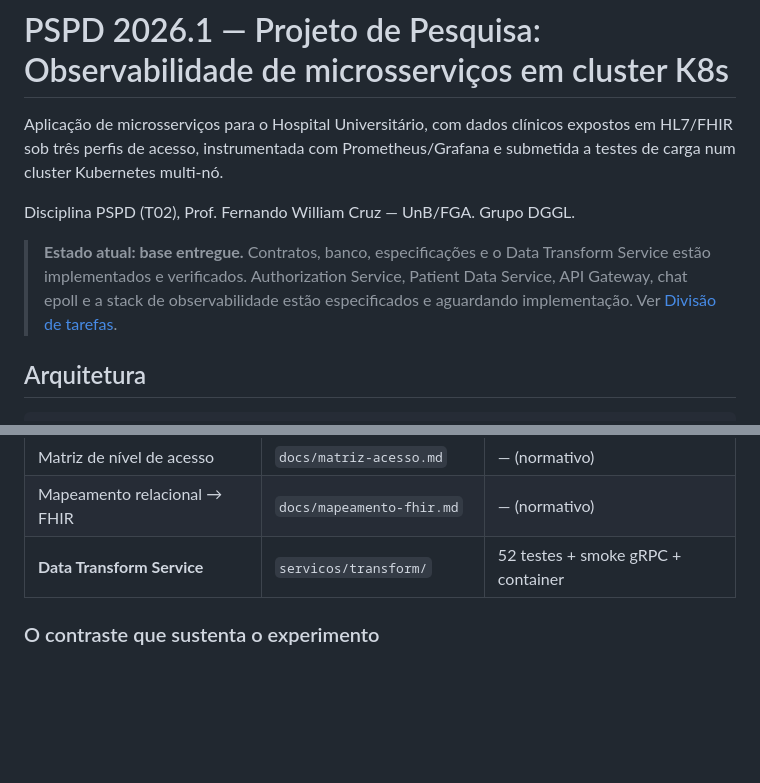
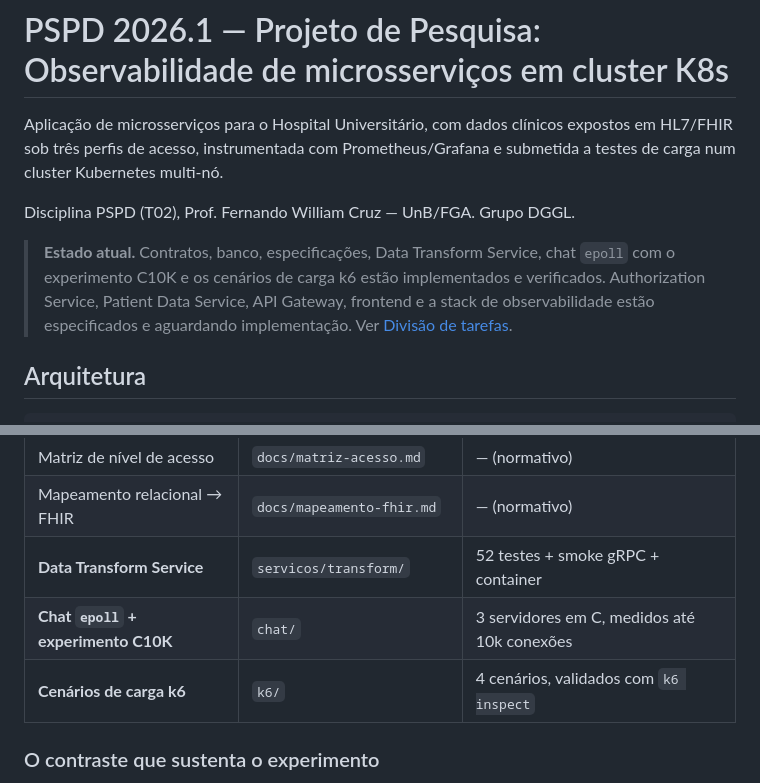
Before and after one commit to PSPD-GRUPO-DGGL/pspd-ppesquisa-p2, a Markdown page: README.md, 2 parts joined by grey strips. Drawn GitHub-style; blank space fills up the shorter version.

```diff
--- a/README.md
+++ b/README.md
@@ -4,7 +4,7 @@ Aplicação de microsserviços para o Hospital Universitário, com dados clínic
 
 Disciplina PSPD (T02), Prof. Fernando William Cruz — UnB/FGA. Grupo DGGL.
 
-> **Estado atual: base entregue.** Contratos, banco, especificações e o Data Transform Service estão implementados e verificados. Authorization Service, Patient Data Service, API Gateway, chat epoll e a stack de observabilidade estão especificados e aguardando implementação. Ver [Divisão de tarefas](#divisão-de-tarefas).
+> **Estado atual.** Contratos, banco, especificações, Data Transform Service, chat `epoll` com o experimento C10K e os cenários de carga k6 estão implementados e verificados. Authorization Service, Patient Data Service, API Gateway, frontend e a stack de observabilidade estão especificados e aguardando implementação. Ver [Divisão de tarefas](#divisão-de-tarefas).
 
 ## Arquitetura
 
@@ -31,6 +31,8 @@ O Gateway valida o JWT contra o JWKS do Keycloak e orquestra um **pipeline seque
 | Matriz de nível de acesso | `docs/matriz-acesso.md` | — (normativo) |
 | Mapeamento relacional → FHIR | `docs/mapeamento-fhir.md` | — (normativo) |
 | **Data Transform Service** | `servicos/transform/` | 52 testes + smoke gRPC + container |
+| **Chat `epoll` + experimento C10K** | `chat/` | 3 servidores em C, medidos até 10k conexões |
+| **Cenários de carga k6** | `k6/` | 4 cenários, validados com `k6 inspect` |
 
 ### O contraste que sustenta o experimento
 
```
Also changed, not shown: other parts of README.md (+27 -4 lines), docs/PLANO.md (+15 -9 lines).
